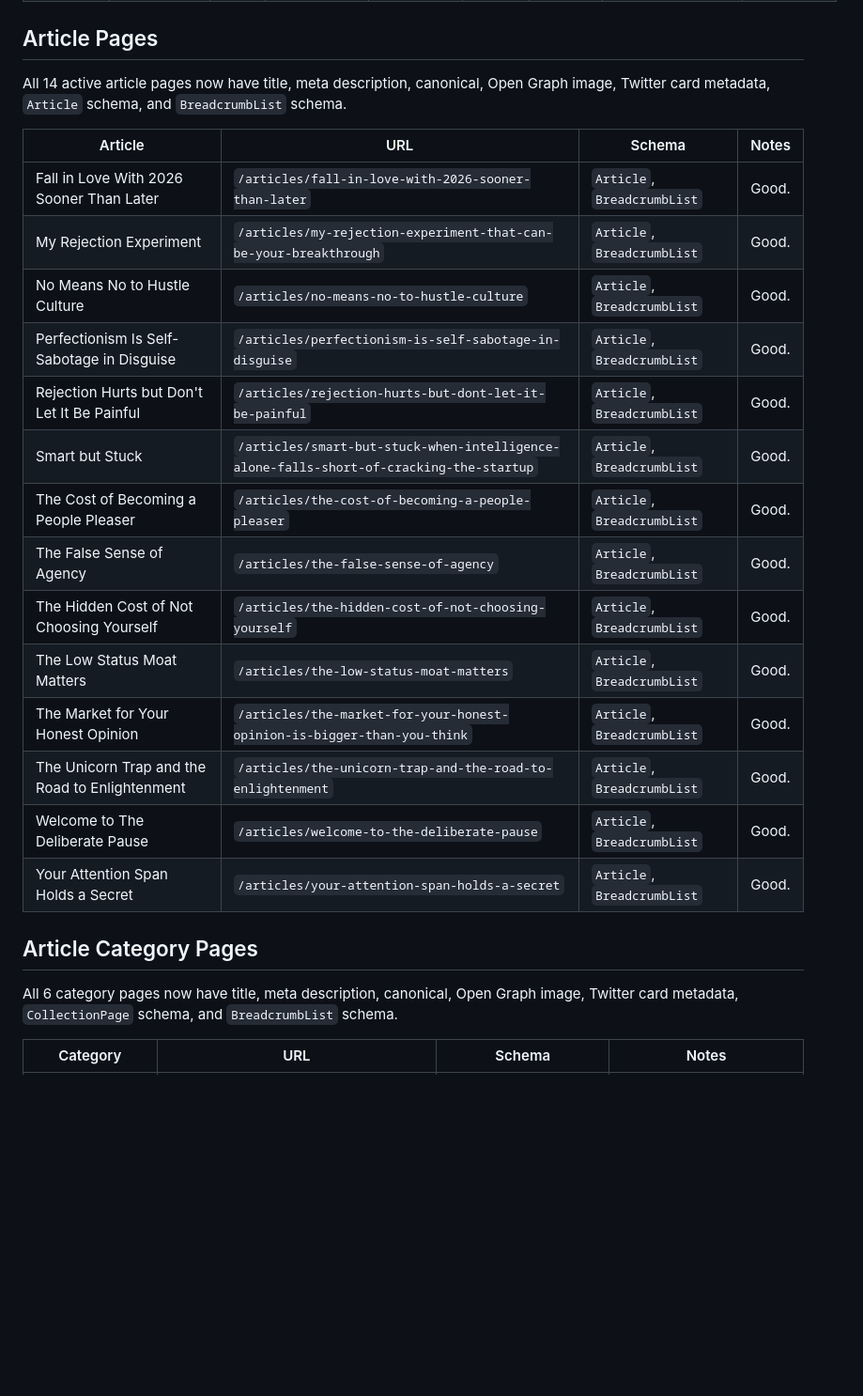
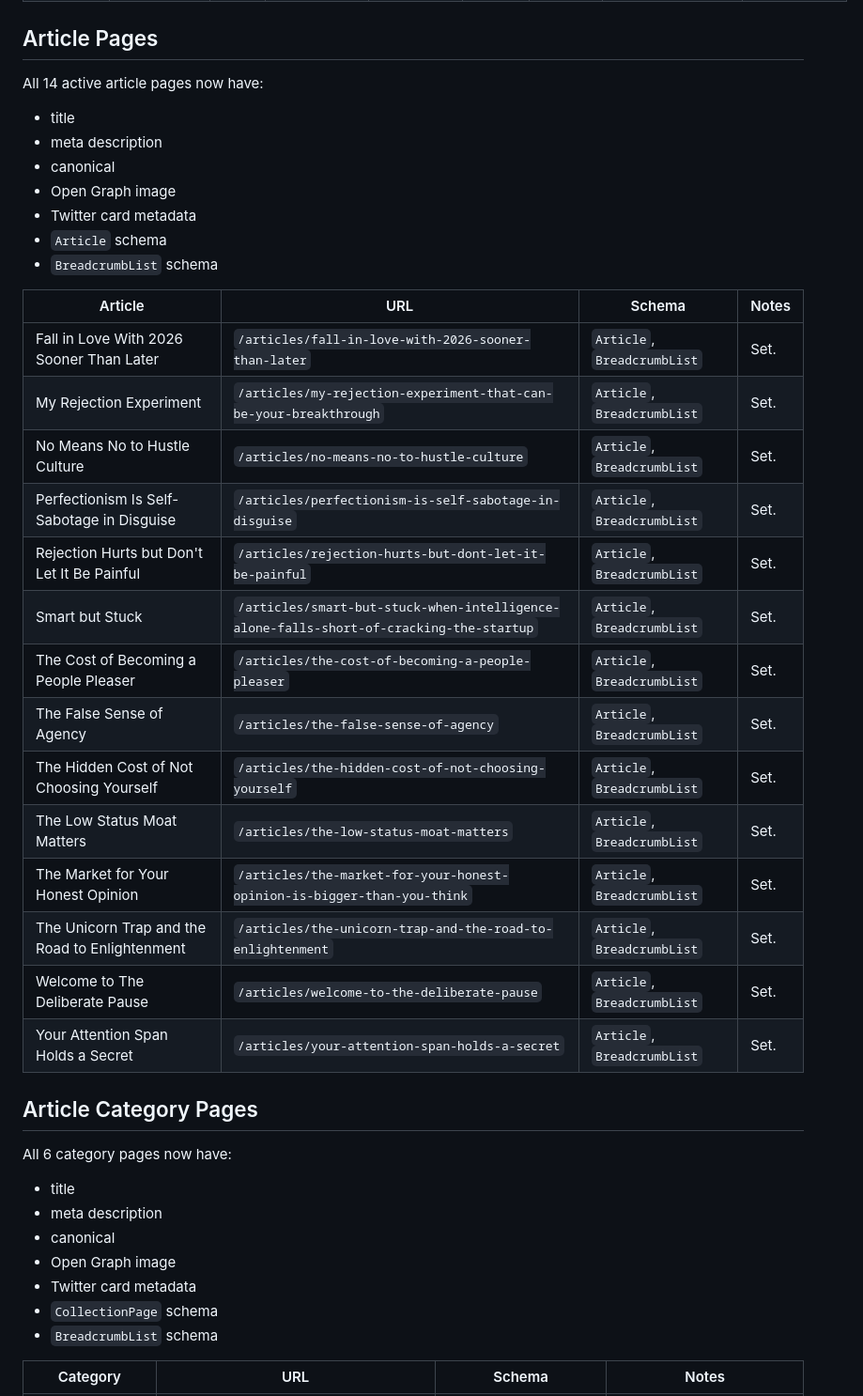
Before and after one commit to shagunsachar22/TDP-Website-Phase1-LLM, a Markdown page: strategy/METADATA_REVIEW_2026_06_17.md, the part around one of its changes. Shown at 94% size. GitHub-like rendering; blank space fills up the shorter version.

```diff
--- a/strategy/METADATA_REVIEW_2026_06_17.md
+++ b/strategy/METADATA_REVIEW_2026_06_17.md
@@ -62,28 +64,44 @@ Status after the metadata pass:
 
 ## Article Pages
 
-All 14 active article pages now have title, meta description, canonical, Open Graph image, Twitter card metadata, `Article` schema, and `BreadcrumbList` schema.
+All 14 active article pages now have:
+
+- title
+- meta description
+- canonical
+- Open Graph image
+- Twitter card metadata
+- `Article` schema
+- `BreadcrumbList` schema
 
 | Article | URL | Schema | Notes |
 |---|---|---|---|
-| Fall in Love With 2026 Sooner Than Later | `/articles/fall-in-love-with-2026-sooner-than-later` | `Article`, `BreadcrumbList` | Good. |
-| My Rejection Experiment | `/articles/my-rejection-experiment-that-can-be-your-breakthrough` | `Article`, `BreadcrumbList` | Good. |
-| No Means No to Hustle Culture | `/articles/no-means-no-to-hustle-culture` | `Article`, `BreadcrumbList` | Good. |
-| Perfectionism Is Self-Sabotage in Disguise | `/articles/perfectionism-is-self-sabotage-in-disguise` | `Article`, `BreadcrumbList` | Good. |
-| Rejection Hurts but Don't Let It Be Painful | `/articles/rejection-hurts-but-dont-let-it-be-painful` | `Article`, `BreadcrumbList` | Good. |
-| Smart but Stuck | `/articles/smart-but-stuck-when-intelligence-alone-falls-short-of-cracking-the-startup` | `Article`, `BreadcrumbList` | Good. |
-| The Cost of Becoming a People Pleaser | `/articles/the-cost-of-becoming-a-people-pleaser` | `Article`, `BreadcrumbList` | Good. |
-| The False Sense of Agency | `/articles/the-false-sense-of-agency` | `Article`, `BreadcrumbList` | Good. |
-| The Hidden Cost of Not Choosing Yourself | `/articles/the-hidden-cost-of-not-choosing-yourself` | `Article`, `BreadcrumbList` | Good. |
-| The Low Status Moat Matters | `/articles/the-low-status-moat-matters` | `Article`, `BreadcrumbList` | Good. |
-| The Market for Your Honest Opinion | `/articles/the-market-for-your-honest-opinion-is-bigger-than-you-think` | `Article`, `BreadcrumbList` | Good. |
-| The Unicorn Trap and the Road to Enlightenment | `/articles/the-unicorn-trap-and-the-road-to-enlightenment` | `Article`, `BreadcrumbList` | Good. |
-| Welcome to The Deliberate Pause | `/articles/welcome-to-the-deliberate-pause` | `Article`, `BreadcrumbList` | Good. |
-| Your Attention Span Holds a Secret | `/articles/your-attention-span-holds-a-secret` | `Article`, `BreadcrumbList` | Good. |
+| Fall in Love With 2026 Sooner Than Later | `/articles/fall-in-love-with-2026-sooner-than-later` | `Article`, `BreadcrumbList` | Set. |
+| My Rejection Experiment | `/articles/my-rejection-experiment-that-can-be-your-breakthrough` | `Article`, `BreadcrumbList` | Set. |
+| No Means No to Hustle Culture | `/articles/no-means-no-to-hustle-culture` | `Article`, `BreadcrumbList` | Set. |
+| Perfectionism Is Self-Sabotage in Disguise | `/articles/perfectionism-is-self-sabotage-in-disguise` | `Article`, `BreadcrumbList` | Set. |
+| Rejection Hurts but Don't Let It Be Painful | `/articles/rejection-hurts-but-dont-let-it-be-painful` | `Article`, `BreadcrumbList` | Set. |
+| Smart but Stuck | `/articles/smart-but-stuck-when-intelligence-alone-falls-short-of-cracking-the-startup` | `Article`, `BreadcrumbList` | Set. |
+| The Cost of Becoming a People Pleaser | `/articles/the-cost-of-becoming-a-people-pleaser` | `Article`, `BreadcrumbList` | Set. |
+| The False Sense of Agency | `/articles/the-false-sense-of-agency` | `Article`, `BreadcrumbList` | Set. |
+| The Hidden Cost of Not Choosing Yourself | `/articles/the-hidden-cost-of-not-choosing-yourself` | `Article`, `BreadcrumbList` | Set. |
+| The Low Status Moat Matters | `/articles/the-low-status-moat-matters` | `Article`, `BreadcrumbList` | Set. |
+| The Market for Your Honest Opinion | `/articles/the-market-for-your-honest-opinion-is-bigger-than-you-think` | `Article`, `BreadcrumbList` | Set. |
+| The Unicorn Trap and the Road to Enlightenment | `/articles/the-unicorn-trap-and-the-road-to-enlightenment` | `Article`, `BreadcrumbList` | Set. |
+| Welcome to The Deliberate Pause | `/articles/welcome-to-the-deliberate-pause` | `Article`, `BreadcrumbList` | Set. |
+| Your Attention Span Holds a Secret | `/articles/your-attention-span-holds-a-secret` | `Article`, `BreadcrumbList` | Set. |
 
 ## Article Category Pages
 
-All 6 category pages now have title, meta description, canonical, Open Graph image, Twitter card metadata, `CollectionPage` schema, and `BreadcrumbList` schema.
+All 6 category pages now have:
+
+- title
+- meta description
+- canonical
+- Open Graph image
+- Twitter card metadata
+- `CollectionPage` schema
+- `BreadcrumbList` schema
 
 | Category | URL | Schema | Notes |
 |---|---|---|---|
```
Also changed, not shown: other parts of strategy/METADATA_REVIEW_2026_06_17.md (+57 -45 lines).
